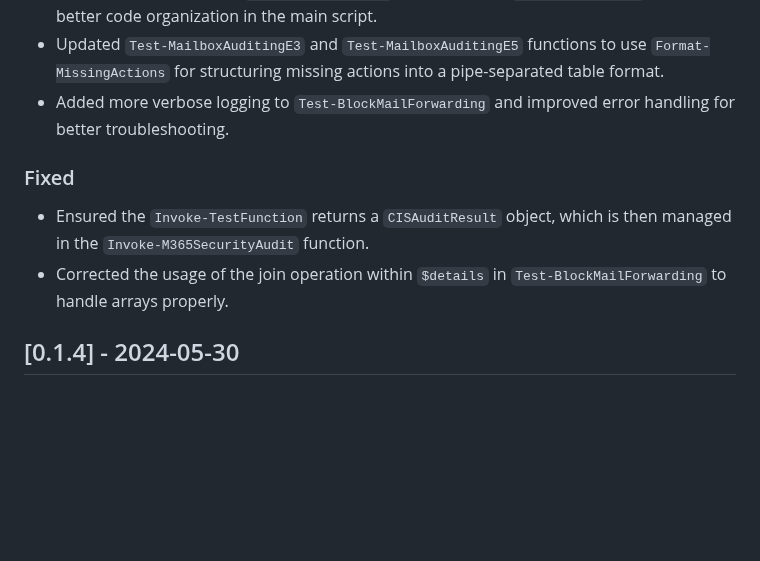
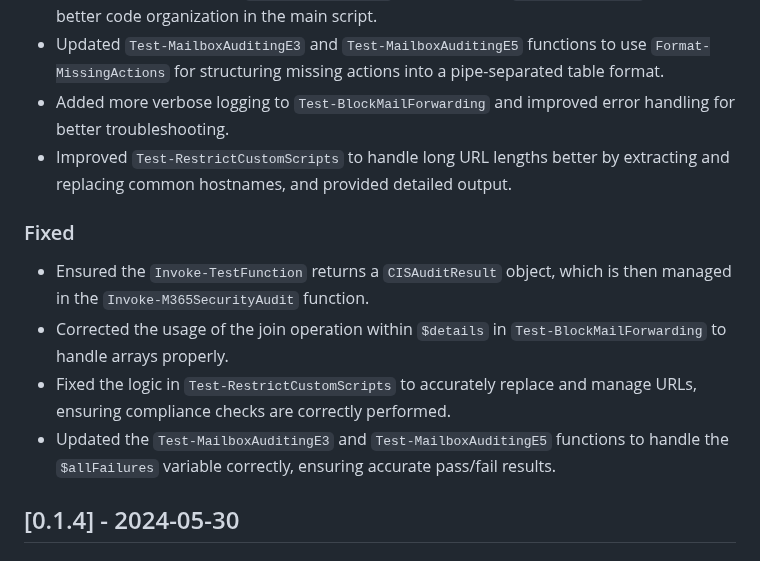
Before and after one commit to CriticalSolutionsNetwork/M365FoundationsCISReport, a Markdown page: CHANGELOG.md, the part around the change. Rendered like a GitHub page; blank space fills up the shorter version.

Commit message:
docs: Update changelog

```diff
--- a/CHANGELOG.md
+++ b/CHANGELOG.md
@@ -14,11 +14,14 @@ The format is based on and uses the types of changes according to [Keep a Change
 - Added a private function `Get-RequiredModule` to initialize the `$requiredModules` variable for better code organization in the main script.
 - Updated `Test-MailboxAuditingE3` and `Test-MailboxAuditingE5` functions to use `Format-MissingActions` for structuring missing actions into a pipe-separated table format.
 - Added more verbose logging to `Test-BlockMailForwarding` and improved error handling for better troubleshooting.
+- Improved `Test-RestrictCustomScripts` to handle long URL lengths better by extracting and replacing common hostnames, and provided detailed output.
 
 ### Fixed
 
 - Ensured the `Invoke-TestFunction` returns a `CISAuditResult` object, which is then managed in the `Invoke-M365SecurityAudit` function.
 - Corrected the usage of the join operation within `$details` in `Test-BlockMailForwarding` to handle arrays properly.
+- Fixed the logic in `Test-RestrictCustomScripts` to accurately replace and manage URLs, ensuring compliance checks are correctly performed.
+- Updated the `Test-MailboxAuditingE3` and `Test-MailboxAuditingE5` functions to handle the `$allFailures` variable correctly, ensuring accurate pass/fail results.
 
 ## [0.1.4] - 2024-05-30
 
```
